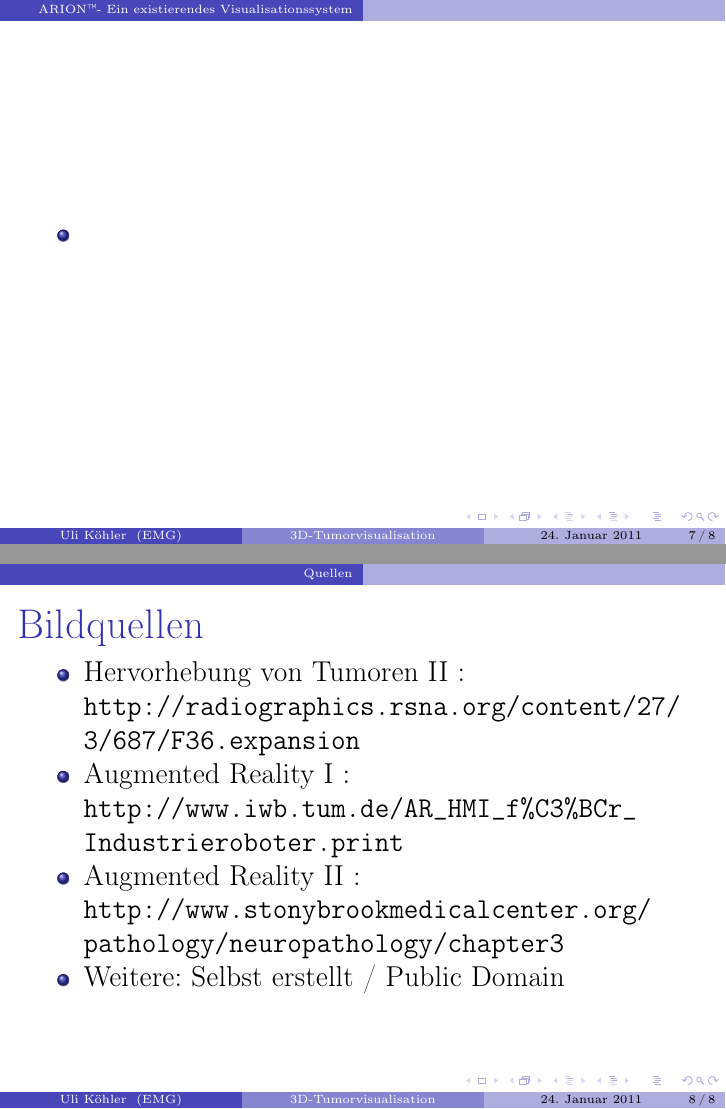
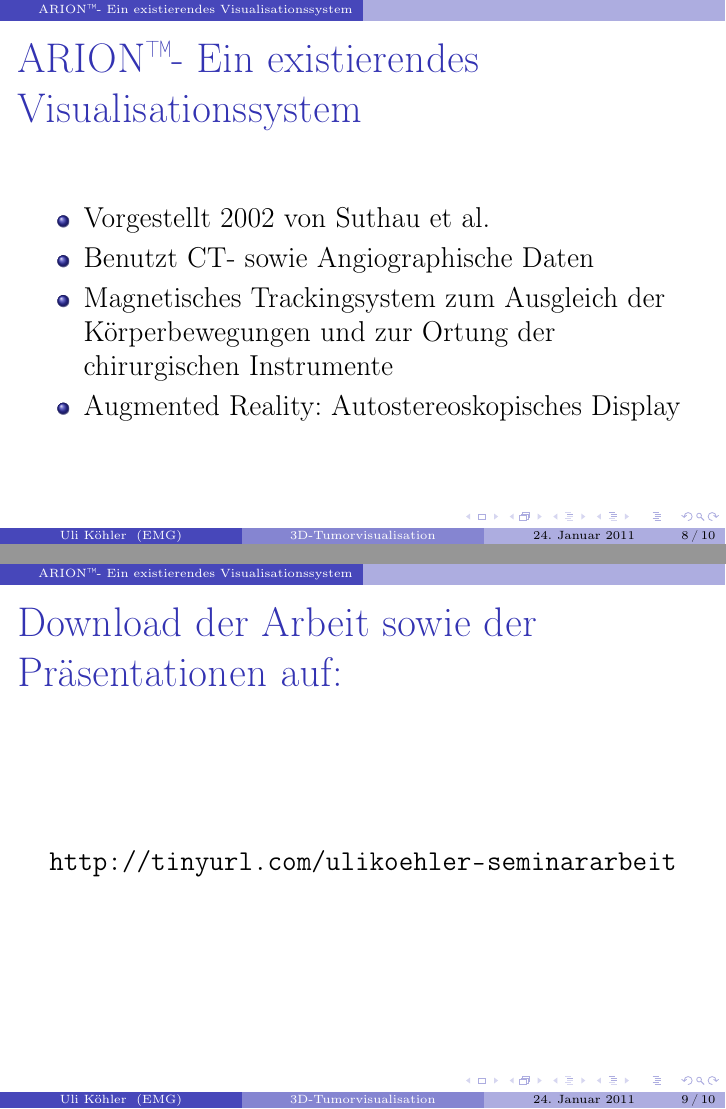
Before and after one commit to ulikoehler/Facharbeit, LaTeX slides (EP/pres.tex): pages 7 and 8 of 8 before the commit and pages 8 and 9 of 10 after it, joined at a grey line. Compiled offline with pdfLaTeX.

Commit message:
Fixed EP stuff

```diff
--- a/EP/pres.tex
+++ b/EP/pres.tex
@@ -3,7 +3,6 @@
 \usepackage[T1]{fontenc}
 \usepackage[ngerman]{babel}
 \usepackage{hyperref}
-\usepackage{cite}
 \usetheme[secheader]{Boadilla}
 \usefonttheme{serif}
 
@@ -87,10 +97,20 @@
 %
 \section{ARION\texttrademark - Ein existierendes Visualisationssystem}
 \begin{frame}
+\frametitle{ARION\texttrademark - Ein existierendes Visualisationssystem}
 \begin{itemize}
-\item
+\item Vorgestellt 2002 von Suthau et al.
+\item Benutzt CT- sowie Angiographische Daten
+\item Magnetisches Trackingsystem zum Ausgleich der Körperbewegungen und zur Ortung der chirurgischen Instrumente
+\item Augmented Reality: Autostereoskopisches Display
 \end{itemize}
+\end{frame}
 
+\begin{frame}
+ \frametitle{Download der Arbeit sowie der Präsentationen auf:}
+ \begin{center}
+   \textbf{\url{http://tinyurl.com/ulikoehler-seminararbeit}}
+ \end{center}
 \end{frame}
 
 %
@@ -99,9 +119,8 @@
 \begin{frame}[shrink]
  \frametitle{Bildquellen}
  \begin{itemize}
-  \item Hervorhebung von Tumoren II :\\ \url{http://radiographics.rsna.org/content/27/3/687/F36.expansion}
+  \item Hervorhebung von Tumoren:\\ \url{http://radiographics.rsna.org/content/27/3/687/F36.expansion}
   \item Augmented Reality I :\\ \url{http://www.iwb.tum.de/AR_HMI_f\%C3\%BCr_Industrieroboter.print}
-  \item Augmented Reality II :\\ \url{http://www.stonybrookmedicalcenter.org/pathology/neuropathology/chapter3}
   \item Weitere: Selbst erstellt / Public Domain
  \end{itemize}
 
```
Also changed, not shown: EP/pres.tex (25 more changed lines).
